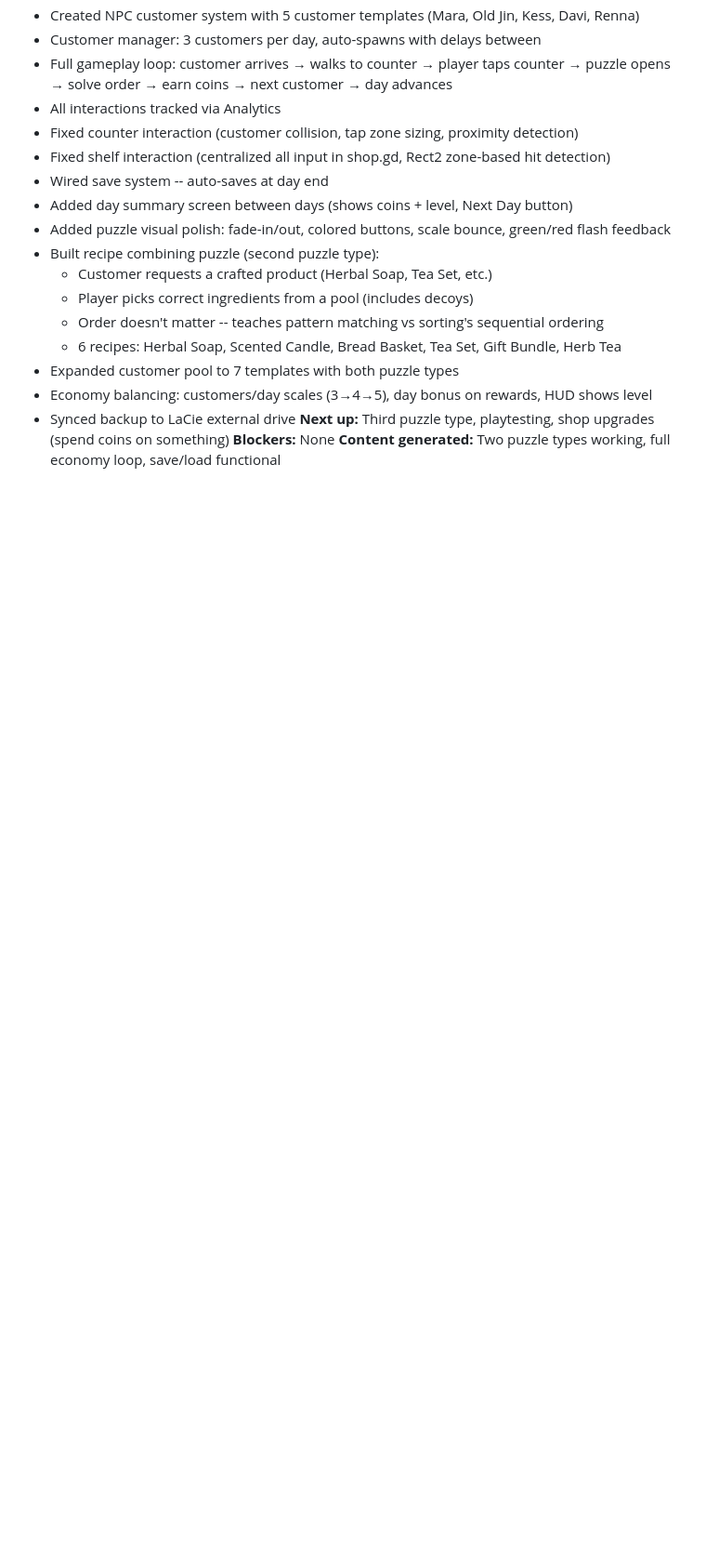
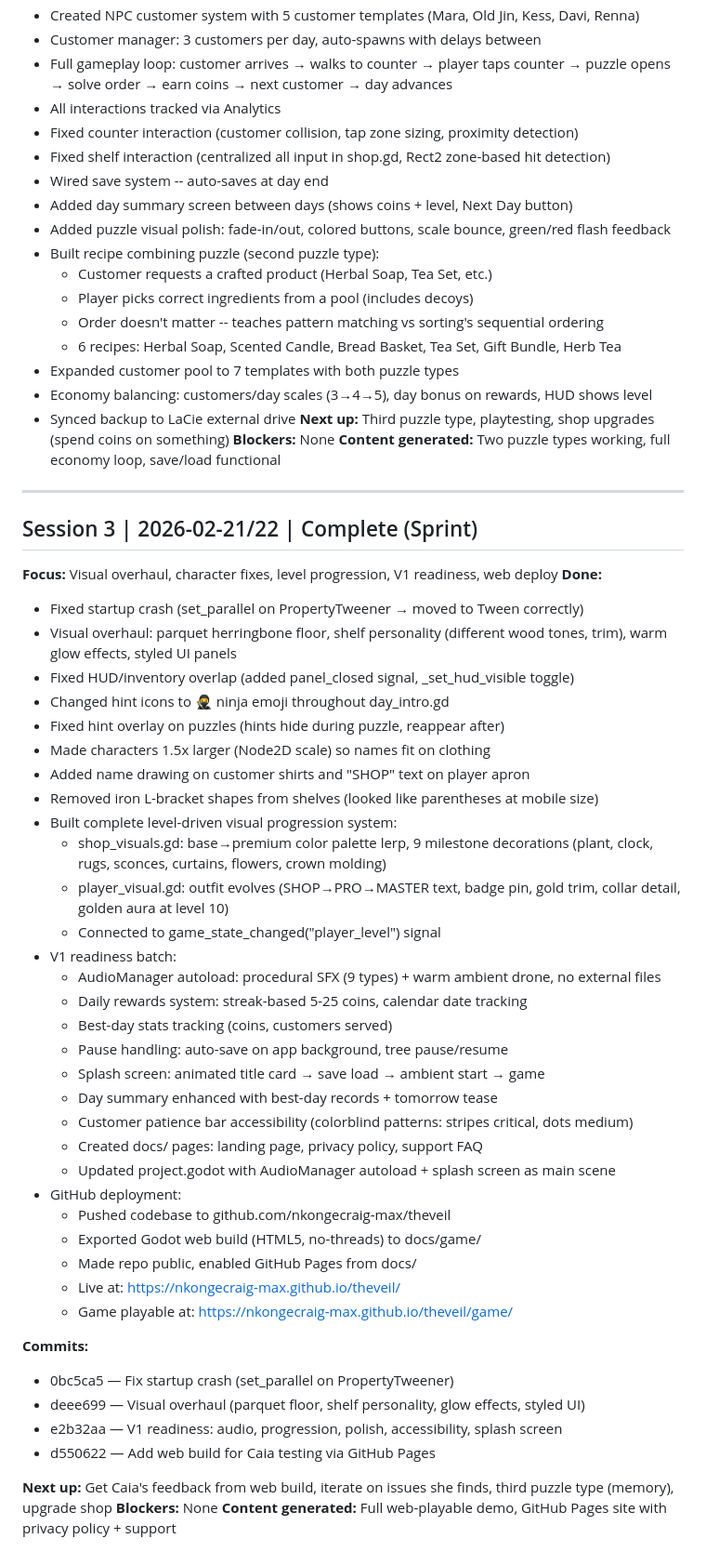
Before and after one commit to nkongecraig-max/theveil, a Markdown page: SESSION_LOG.md, the part around the change. Shown at 93% size. Rendered like a GitHub page; blank space fills up the shorter version.

Commit message:
Update session log with Session 3 summary
Co-Authored-By: Claude Opus 4.6 <noreply@anthropic.com>

```diff
--- a/SESSION_LOG.md
+++ b/SESSION_LOG.md
@@ -64,3 +64,47 @@
 **Next up:** Third puzzle type, playtesting, shop upgrades (spend coins on something)
 **Blockers:** None
 **Content generated:** Two puzzle types working, full economy loop, save/load functional
+
+---
+
+## Session 3 | 2026-02-21/22 | Complete (Sprint)
+**Focus:** Visual overhaul, character fixes, level progression, V1 readiness, web deploy
+**Done:**
+- Fixed startup crash (set_parallel on PropertyTweener → moved to Tween correctly)
+- Visual overhaul: parquet herringbone floor, shelf personality (different wood tones, trim), warm glow effects, styled UI panels
+- Fixed HUD/inventory overlap (added panel_closed signal, _set_hud_visible toggle)
+- Changed hint icons to 🥷 ninja emoji throughout day_intro.gd
+- Fixed hint overlay on puzzles (hints hide during puzzle, reappear after)
+- Made characters 1.5x larger (Node2D scale) so names fit on clothing
+- Added name drawing on customer shirts and "SHOP" text on player apron
+- Removed iron L-bracket shapes from shelves (looked like parentheses at mobile size)
+- Built complete level-driven visual progression system:
+  - shop_visuals.gd: base→premium color palette lerp, 9 milestone decorations (plant, clock, rugs, sconces, curtains, flowers, crown molding)
+  - player_visual.gd: outfit evolves (SHOP→PRO→MASTER text, badge pin, gold trim, collar detail, golden aura at level 10)
+  - Connected to game_state_changed("player_level") signal
+- V1 readiness batch:
+  - AudioManager autoload: procedural SFX (9 types) + warm ambient drone, no external files
+  - Daily rewards system: streak-based 5-25 coins, calendar date tracking
+  - Best-day stats tracking (coins, customers served)
+  - Pause handling: auto-save on app background, tree pause/resume
+  - Splash screen: animated title card → save load → ambient start → game
+  - Day summary enhanced with best-day records + tomorrow tease
+  - Customer patience bar accessibility (colorblind patterns: stripes critical, dots medium)
+  - Created docs/ pages: landing page, privacy policy, support FAQ
+  - Updated project.godot with AudioManager autoload + splash screen as main scene
+- GitHub deployment:
+  - Pushed codebase to github.com/nkongecraig-max/theveil
+  - Exported Godot web build (HTML5, no-threads) to docs/game/
+  - Made repo public, enabled GitHub Pages from docs/
+  - Live at: https://nkongecraig-max.github.io/theveil/
+  - Game playable at: https://nkongecraig-max.github.io/theveil/game/
+
+**Commits:**
+- 0bc5ca5 — Fix startup crash (set_parallel on PropertyTweener)
+- deee699 — Visual overhaul (parquet floor, shelf personality, glow effects, styled UI)
+- e2b32aa — V1 readiness: audio, progression, polish, accessibility, splash screen
+- d550622 — Add web build for Caia testing via GitHub Pages
+
+**Next up:** Get Caia's feedback from web build, iterate on issues she finds, third puzzle type (memory), upgrade shop
+**Blockers:** None
+**Content generated:** Full web-playable demo, GitHub Pages site with privacy policy + support
```
